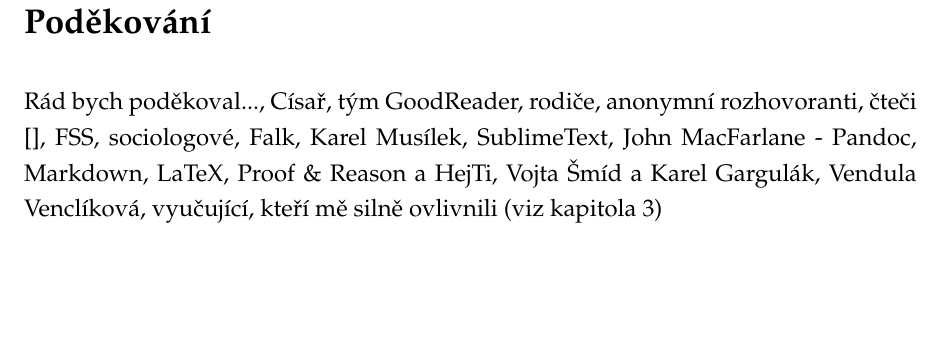
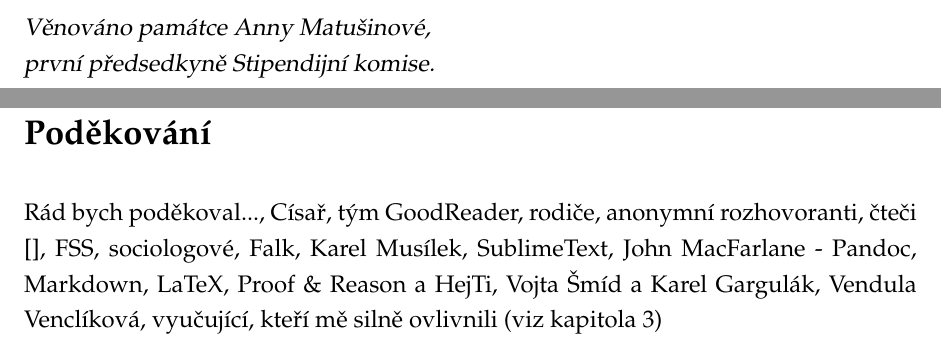
Before and after one commit to jan-martinek/diplomka, a LaTeX thesis (thesis.tex, which reads latex/fithesis2.cls): part of page 3 of 9 before the commit and two parts of pages 3 and 4 of 10 after it, the two joined at a grey line, cut at the place of the change, the shorter picture padded with empty space. Compiled offline with pdfLaTeX; a LaTeX package or settings file that is missing is left out.

Commit message:
Věnování.

```diff
--- a/latex/fithesis2.cls
+++ b/latex/fithesis2.cls
@@ -395,6 +395,13 @@
 \end{alwayssingle}
 \newpage}
 
+\newenvironment{ThesisDedication}{%
+\begin{alwayssingle}
+}
+{\par\vfill
+\end{alwayssingle}
+\newpage}
+
 % new environment that typesets thesis thank
 \newenvironment{ThesisThanks}{%
 \begin{alwayssingle}
--- a/thesis.tex
+++ b/thesis.tex
@@ -1,4 +1,4 @@
-\documentclass[12pt,oneside,final]{fithesis2}
+\documentclass[12pt,oneside,draft]{fithesis2}
 \usepackage[czech]{babel} % package for multilingual support
 \usepackage[utf8]{inputenc}
 \usepackage[T1]{fontenc}
@@ -42,6 +42,12 @@
 \AdvisorName
 \end{ThesisDeclaration}
 
+\begin{ThesisDedication}
+\vspace*{10cm}
+\noindent
+\emph{Věnováno památce Anny Matušinové, \newline první předsedkyně Stipendijní komise.}
+\end{ThesisDedication}
+
 \begin{ThesisThanks}
 Rád bych poděkoval..., Císař, tým GoodReader, rodiče, anonymní rozhovoranti, čteči [], FSS, sociologové, Falk, Karel Musílek, SublimeText, John MacFarlane - Pandoc, Markdown, LaTeX, Proof \& Reason a HejTi, Vojta Šmíd a Karel Gargulák, Vendula Venclíková, vyučující, kteří mě silně ovlivnili (viz kapitola 3)
 \end{ThesisThanks}
```
